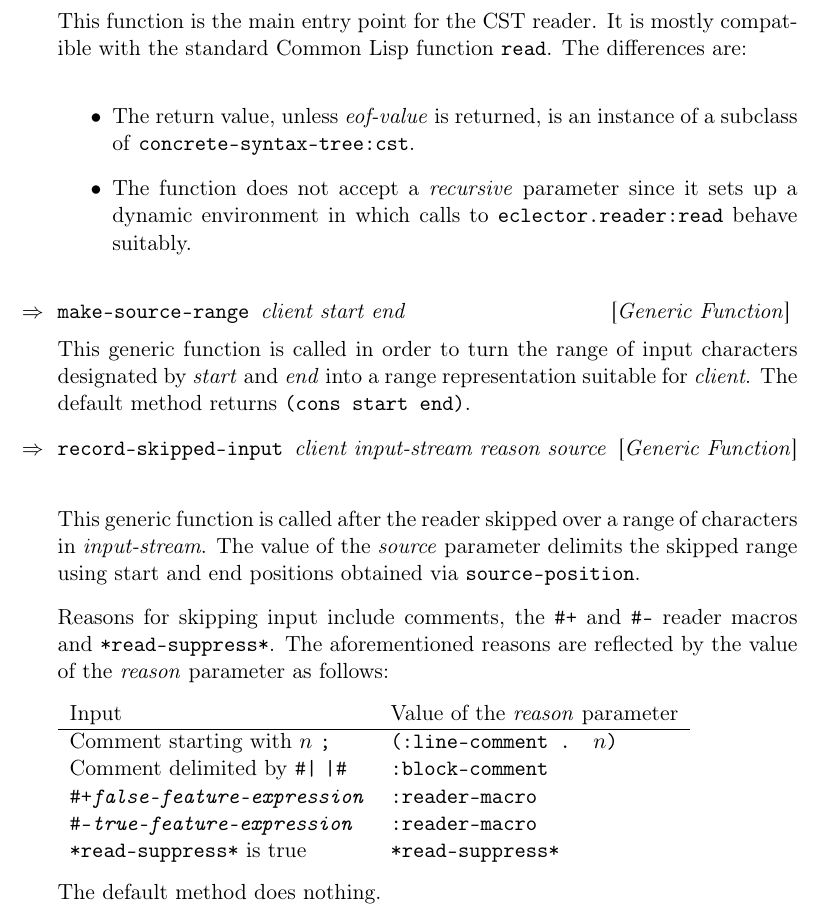
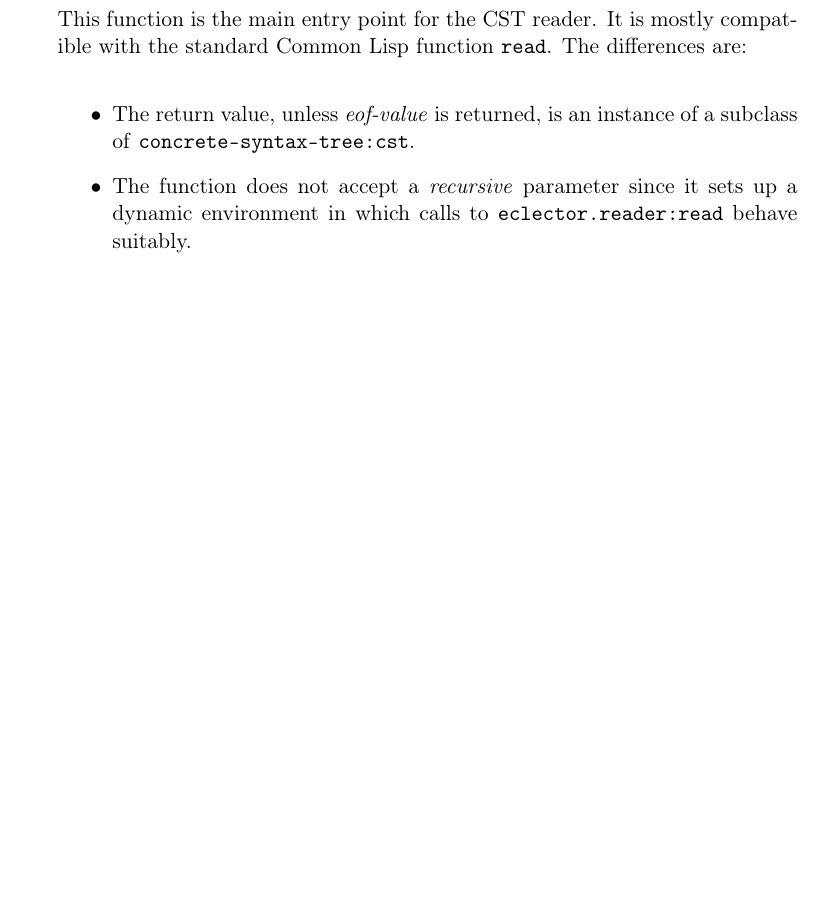
Before and after one commit to s-expressionists/Eclector, a LaTeX book (Documentation/eclector.tex, which reads Documentation/chap-external-protocols.tex): part of page 16 of 17, cut so that both start at the same text, the shorter picture padded with empty space. Compiled offline with pdfLaTeX.

Commit message:
concrete-syntax-tree: Now implemented as a parse-result client
This also means that the ECLECTOR.CONCRETE-SYNTAX-TREE package no
longer exports SOURCE-POSITION, MAKE-SOURCE-RANGE and
RECORD-SKIPPED-INPUT.

```diff
--- a/Documentation/chap-external-protocols.tex
+++ b/Documentation/chap-external-protocols.tex
@@ -416,34 +416,3 @@ mostly compatible with the standard \commonlisp{} function
   since it sets up a dynamic environment in which calls to
   \texttt{eclector.reader:read} behave suitably.
 \end{itemize}
-
-\Defgeneric {make-source-range} {client start end}
-
-This generic function is called in order to turn the range of input
-characters designated by \textit{start} and \textit{end} into a range
-representation suitable for \textit{client}.  The default method
-returns \texttt{(cons start end)}.
-
-\Defgeneric {record-skipped-input} {client input-stream reason source}
-
-This generic function is called after the reader skipped over a range
-of characters in \textit{input-stream}.  The value of the
-\textit{source} parameter delimits the skipped range using start and
-end positions obtained via \texttt{source-position}.
-
-Reasons for skipping input include comments, the \texttt{\#+} and
-\texttt{\#-} reader macros and \texttt{*read-suppress*}.  The
-aforementioned reasons are reflected by the value of the
-\textit{reason} parameter as follows:
-
-\begin{tabular}{ll}
-  Input                                          & Value of the \textit{reason} parameter\\
-  \hline
-  Comment starting with $n$ \texttt{;}           & \texttt{(:line-comment . $n$)}\\
-  Comment delimited by \texttt{\#|} \texttt{|\#} & \texttt{:block-comment}\\
-  \texttt{\#+\textit{false-feature-expression}}  & \texttt{:reader-macro}\\
-  \texttt{\#-\textit{true-feature-expression}}   & \texttt{:reader-macro}\\
-  \texttt{*read-suppress*} is true               & \texttt{*read-suppress*}
-\end{tabular}
-
-The default method does nothing.
```
Also changed, not shown: 5 other files.
